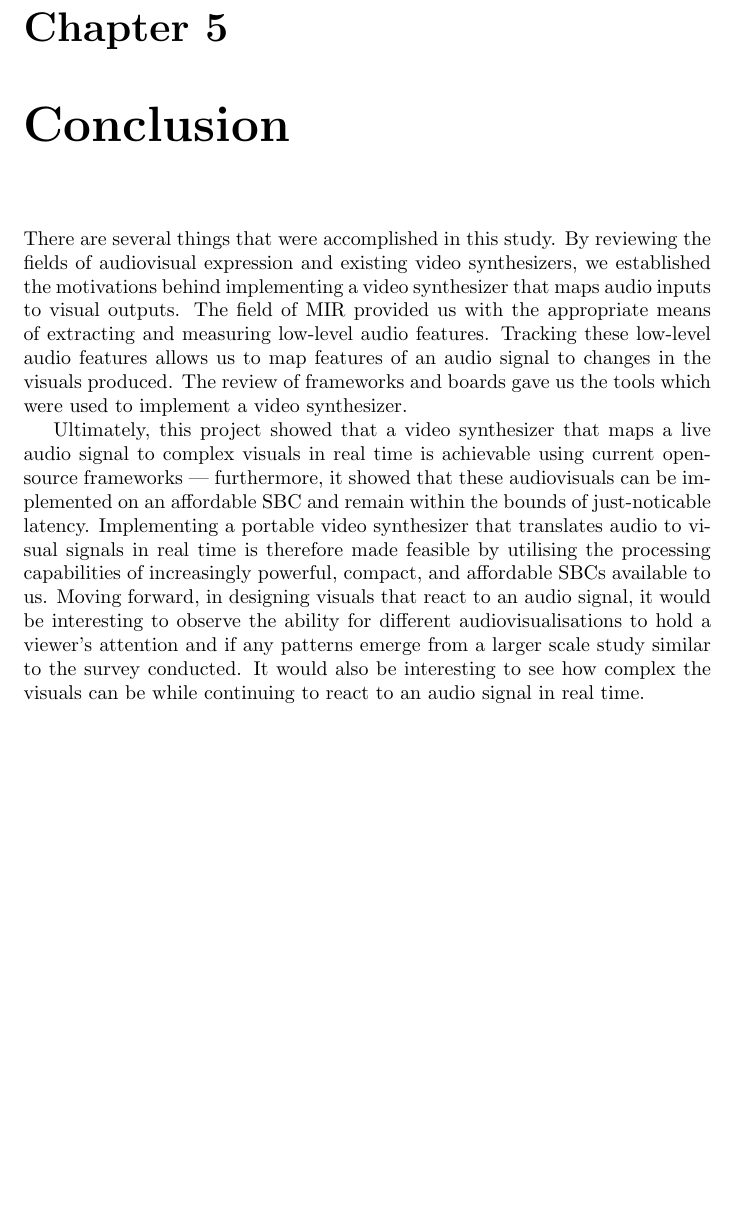
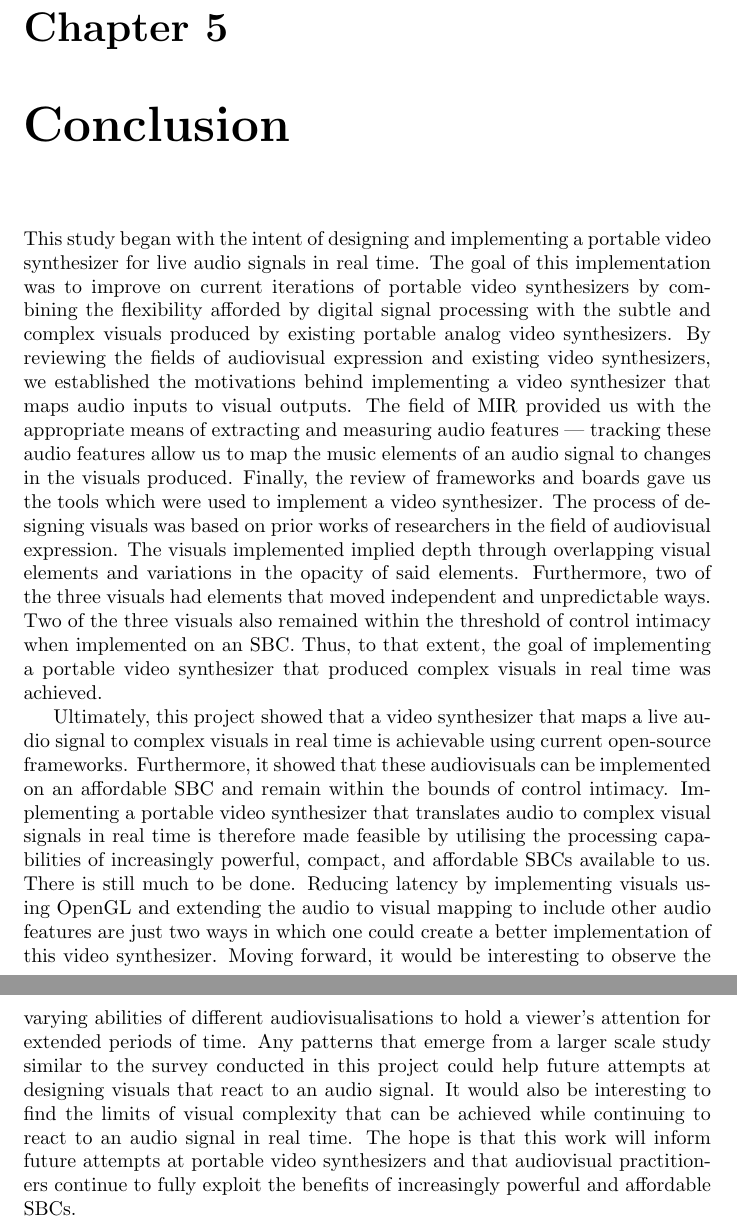
Before and after one commit to jkmingwen/CapstoneProject, a LaTeX thesis (Reports/Initial Thesis/initial_thesis.tex): part of page 43 of 48 before the commit and two parts of pages 43 and 44 of 49 after it, the two joined at a grey line, cut so that both start at the same text, the shorter picture padded with empty space. Compiled offline with pdfLaTeX.

Commit message:
Update conclusion

```diff
--- a/Reports/Initial Thesis/initial_thesis.tex
+++ b/Reports/Initial Thesis/initial_thesis.tex
@@ -107,9 +107,9 @@ The paper ends with a summary of what has been accomplished over the course of t
 \subfile{sections/sub_futureimplementations}
 
 \chapter{Conclusion}
-There are several things that were accomplished in this study. By reviewing the fields of audiovisual expression and existing video synthesizers, we established the motivations behind implementing a video synthesizer that maps audio inputs to visual outputs. The field of MIR provided us with the appropriate means of extracting and measuring low-level audio features. Tracking these low-level audio features allows us to map features of an audio signal to changes in the visuals produced. The review of frameworks and boards gave us the tools which were used to implement a video synthesizer.
+This study began with the intent of designing and implementing a portable video synthesizer for live audio signals in real time. The goal of this implementation was to improve on current iterations of portable video synthesizers by combining the flexibility afforded by digital signal processing with the subtle and complex visuals produced by existing portable analog video synthesizers. By reviewing the fields of audiovisual expression and existing video synthesizers, we established the motivations behind implementing a video synthesizer that maps audio inputs to visual outputs. The field of MIR provided us with the appropriate means of extracting and measuring audio features --- tracking these audio features allow us to map the music elements of an audio signal to changes in the visuals produced. Finally, the review of frameworks and boards gave us the tools which were used to implement a video synthesizer. The process of designing visuals was based on prior works of researchers in the field of audiovisual expression. The visuals implemented implied depth through overlapping visual elements and variations in the opacity of said elements. Furthermore, two of the three visuals had elements that moved independent and unpredictable ways. Two of the three visuals also remained within the threshold of control intimacy when implemented on an SBC. Thus, to that extent, the goal of implementing a portable video synthesizer that produced complex visuals in real time was achieved.
 
-Ultimately, this project showed that a video synthesizer that maps a live audio signal to complex visuals in real time is achievable using current open-source frameworks --- furthermore, it showed that these audiovisuals can be implemented on an affordable SBC and remain within the bounds of just-noticable latency. Implementing a portable video synthesizer that translates audio to visual signals in real time is therefore made feasible by utilising the processing capabilities of increasingly powerful, compact, and affordable SBCs available to us. Moving forward, in designing visuals that react to an audio signal, it would be interesting to observe the ability for different audiovisualisations to hold a viewer's attention and if any patterns emerge from a larger scale study similar to the survey conducted. It would also be interesting to see how complex the visuals can be while continuing to react to an audio signal in real time.
+Ultimately, this project showed that a video synthesizer that maps a live audio signal to complex visuals in real time is achievable using current open-source frameworks. Furthermore, it showed that these audiovisuals can be implemented on an affordable SBC and remain within the bounds of control intimacy. Implementing a portable video synthesizer that translates audio to complex visual signals in real time is therefore made feasible by utilising the processing capabilities of increasingly powerful, compact, and affordable SBCs available to us. There is still much to be done. Reducing latency by implementing visuals using OpenGL and extending the audio to visual mapping to include other audio features are just two ways in which one could create a better implementation of this video synthesizer. Moving forward, it would be interesting to observe the varying abilities of different audiovisualisations to hold a viewer's attention for extended periods of time. Any patterns that emerge from a larger scale study similar to the survey conducted in this project could help future attempts at designing visuals that react to an audio signal. It would also be interesting to find the limits of visual complexity that can be achieved while continuing to react to an audio signal in real time. The hope is that this work will inform future attempts at portable video synthesizers and that audiovisual practitioners continue to fully exploit the benefits of increasingly powerful and affordable SBCs.
 \printbibliography
 
 % Appendices section
```
